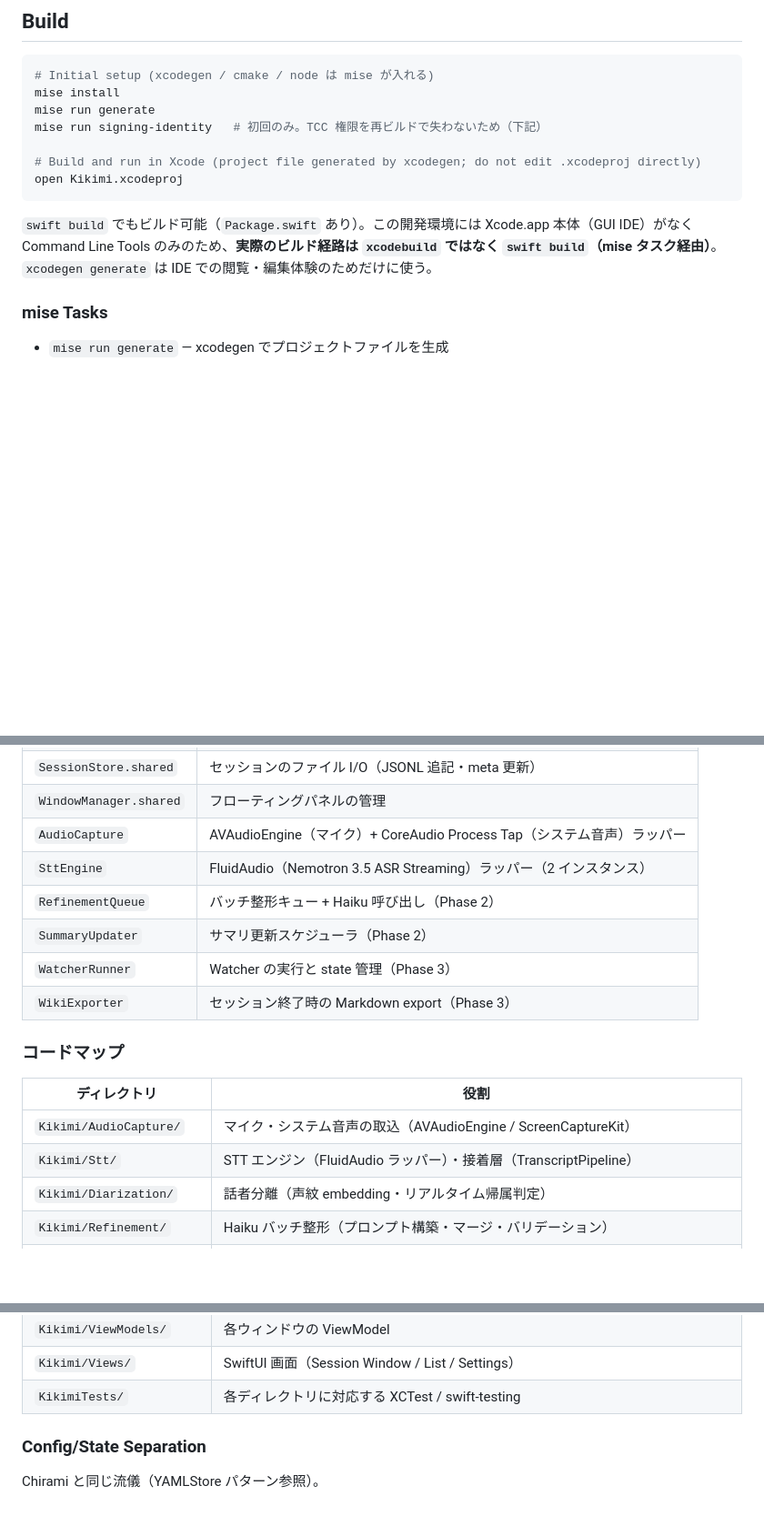
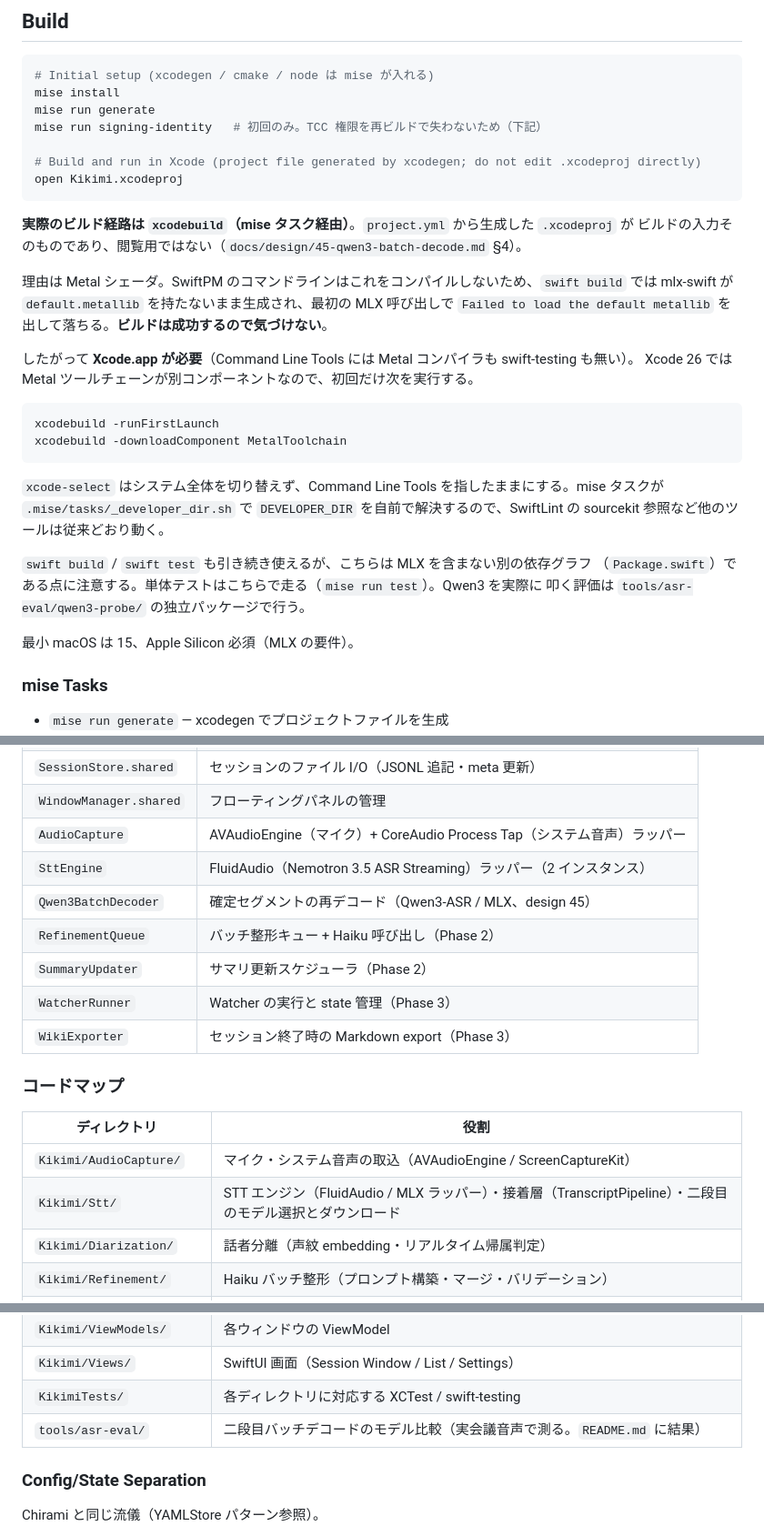
Before and after one commit to uphy/kikimi, a Markdown page: CLAUDE.md, 3 parts joined by grey strips. Shown at 91% size. GitHub-like rendering; blank space fills up the shorter version.

Commit message:
docs: update CLAUDE.md for the xcodebuild build path
The build section still said the real path was `swift build` and that xcodegen output was only
for browsing — both untrue since #23, and the kind of stale instruction that costs a session:
`swift build` still succeeds, it just produces a binary that traps on the first MLX call.

Records what a fresh setup now needs (Xcode.app, the separately-downloaded Metal toolchain,
macOS 15 / Apple Silicon), why `xcode-select` is deliberately left on Command Line Tools, and
that Package.swift is a second, MLX-free dependency graph rather than an equivalent one.

````diff
--- a/CLAUDE.md
+++ b/CLAUDE.md
@@ -52,9 +52,30 @@ mise run signing-identity   # 初回のみ。TCC 権限を再ビルドで失わ
 open Kikimi.xcodeproj
 ```
 
-`swift build` でもビルド可能（`Package.swift` あり）。この開発環境には Xcode.app 本体（GUI IDE）がなく
-Command Line Tools のみのため、**実際のビルド経路は `xcodebuild` ではなく `swift build`（mise タスク経由）**。
-`xcodegen generate` は IDE での閲覧・編集体験のためだけに使う。
+**実際のビルド経路は `xcodebuild`（mise タスク経由）**。`project.yml` から生成した `.xcodeproj` が
+ビルドの入力そのものであり、閲覧用ではない（`docs/design/45-qwen3-batch-decode.md` §4）。
+
+理由は Metal シェーダ。SwiftPM のコマンドラインはこれをコンパイルしないため、`swift build` では
+mlx-swift が `default.metallib` を持たないまま生成され、最初の MLX 呼び出しで
+`Failed to load the default metallib` を出して落ちる。**ビルドは成功するので気づけない**。
+
+したがって **Xcode.app が必要**（Command Line Tools には Metal コンパイラも swift-testing も無い）。
+Xcode 26 では Metal ツールチェーンが別コンポーネントなので、初回だけ次を実行する。
+
+```bash
+xcodebuild -runFirstLaunch
+xcodebuild -downloadComponent MetalToolchain
+```
+
+`xcode-select` はシステム全体を切り替えず、Command Line Tools を指したままにする。mise タスクが
+`.mise/tasks/_developer_dir.sh` で `DEVELOPER_DIR` を自前で解決するので、SwiftLint の sourcekit
+参照など他のツールは従来どおり動く。
+
+`swift build` / `swift test` も引き続き使えるが、こちらは MLX を含まない別の依存グラフ
+（`Package.swift`）である点に注意する。単体テストはこちらで走る（`mise run test`）。Qwen3 を実際に
+叩く評価は `tools/asr-eval/qwen3-probe/` の独立パッケージで行う。
+
+最小 macOS は 15、Apple Silicon 必須（MLX の要件）。
 
 ### mise Tasks
 
@@ -105,6 +126,7 @@ kikimi.md 13 章に準拠。主要コンポーネント:
 | `WindowManager.shared` | フローティングパネルの管理 |
 | `AudioCapture` | AVAudioEngine（マイク）+ CoreAudio Process Tap（システム音声）ラッパー |
 | `SttEngine` | FluidAudio（Nemotron 3.5 ASR Streaming）ラッパー（2 インスタンス） |
+| `Qwen3BatchDecoder` | 確定セグメントの再デコード（Qwen3-ASR / MLX、design 45） |
 | `RefinementQueue` | バッチ整形キュー + Haiku 呼び出し（Phase 2） |
 | `SummaryUpdater` | サマリ更新スケジューラ（Phase 2） |
 | `WatcherRunner` | Watcher の実行と state 管理（Phase 3） |
@@ -115,7 +137,7 @@ kikimi.md 13 章に準拠。主要コンポーネント:
 | ディレクトリ | 役割 |
 |---|---|
 | `Kikimi/AudioCapture/` | マイク・システム音声の取込（AVAudioEngine / ScreenCaptureKit） |
-| `Kikimi/Stt/` | STT エンジン（FluidAudio ラッパー）・接着層（TranscriptPipeline） |
+| `Kikimi/Stt/` | STT エンジン（FluidAudio / MLX ラッパー）・接着層（TranscriptPipeline）・二段目のモデル選択とダウンロード |
 | `Kikimi/Diarization/` | 話者分離（声紋 embedding・リアルタイム帰属判定） |
 | `Kikimi/Refinement/` | Haiku バッチ整形（プロンプト構築・マージ・バリデーション） |
 | `Kikimi/Summary/` | サマリ state 管理・patch 適用・view レンダリング |
@@ -134,6 +156,7 @@ kikimi.md 13 章に準拠。主要コンポーネント:
 | `Kikimi/ViewModels/` | 各ウィンドウの ViewModel |
 | `Kikimi/Views/` | SwiftUI 画面（Session Window / List / Settings） |
 | `KikimiTests/` | 各ディレクトリに対応する XCTest / swift-testing |
+| `tools/asr-eval/` | 二段目バッチデコードのモデル比較（実会議音声で測る。`README.md` に結果） |
 
 ### Config/State Separation
 
````
